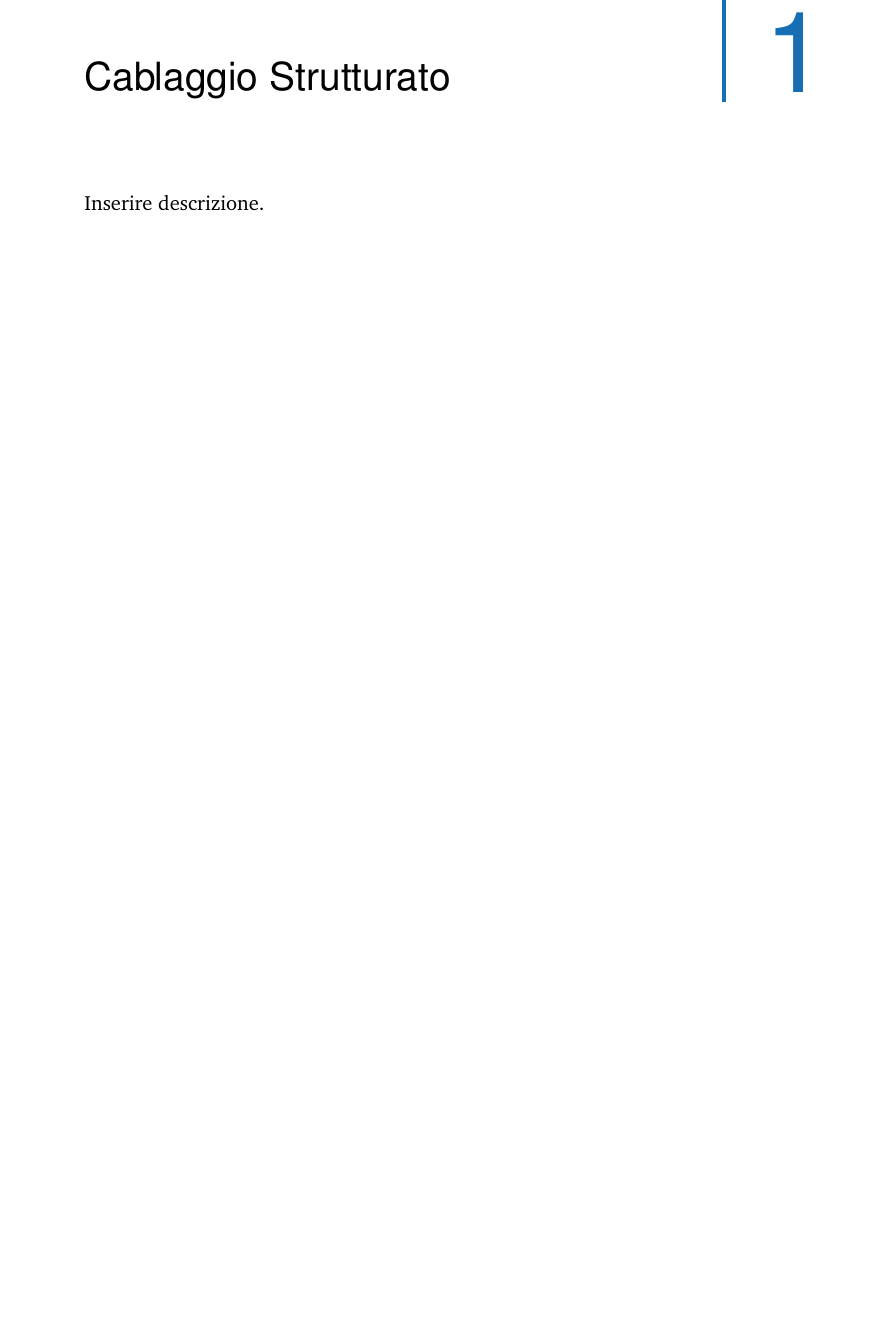
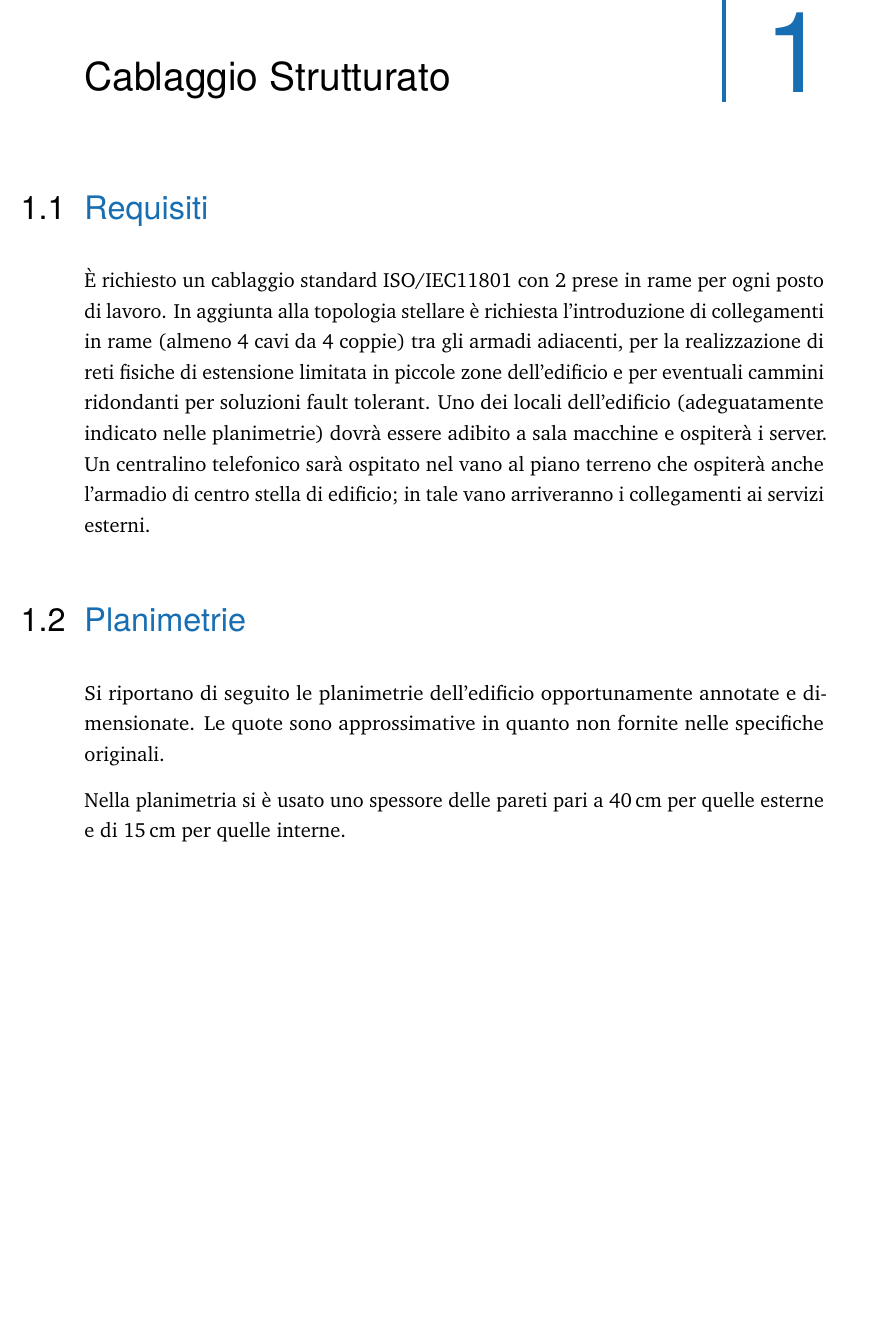
Before and after one commit to persello/progetto-rdc, a LaTeX thesis (main.tex, which reads content/chapters/1/introduction.tex, setup.tex): part of page 5 of 9, cut so that both start at the same text, the shorter picture padded with empty space. Compiled offline with pdfLaTeX.

Commit message:
Introduction.

```diff
--- a/content/chapters/1/introduction.tex
+++ b/content/chapters/1/introduction.tex
@@ -2,4 +2,20 @@
 %
 
 \chapter{Cablaggio Strutturato}
-Inserire descrizione.
+
+\section{Requisiti}
+È richiesto un cablaggio standard ISO/IEC11801 con 2 prese in rame per ogni posto di lavoro.
+In aggiunta alla topologia stellare è richiesta l’introduzione di collegamenti in rame (almeno 4 cavi da 4 coppie)
+tra gli armadi adiacenti, per la realizzazione di reti fisiche di estensione limitata in piccole zone dell’edificio
+e per eventuali cammini ridondanti per soluzioni fault tolerant.
+Uno dei locali dell’edificio (adeguatamente indicato nelle planimetrie) dovrà essere adibito a sala macchine e
+ospiterà i server.
+Un centralino telefonico sarà ospitato nel vano al piano terreno che ospiterà anche l’armadio di centro stella di
+edificio; in tale vano arriveranno i collegamenti ai servizi esterni.
+
+\section{Planimetrie}
+Si riportano di seguito le planimetrie dell'edificio opportunamente annotate e dimensionate.
+Le quote sono approssimative in quanto non fornite nelle specifiche originali.
+
+Nella planimetria si è usato uno spessore delle pareti pari a \SI{40}{\centi\metre} per quelle esterne e di \SI{15}{\centi\metre} per
+quelle interne.
--- a/setup.tex
+++ b/setup.tex
@@ -66,3 +66,6 @@
 
 \bibliography{bib-refs}
 \renewcommand\lstlistlistingname{Elenco dei listati}
+
+\usepackage{siunitx}
+\sisetup{detect-all}
```
Also changed, not shown: main.pdf, 1 other file.
